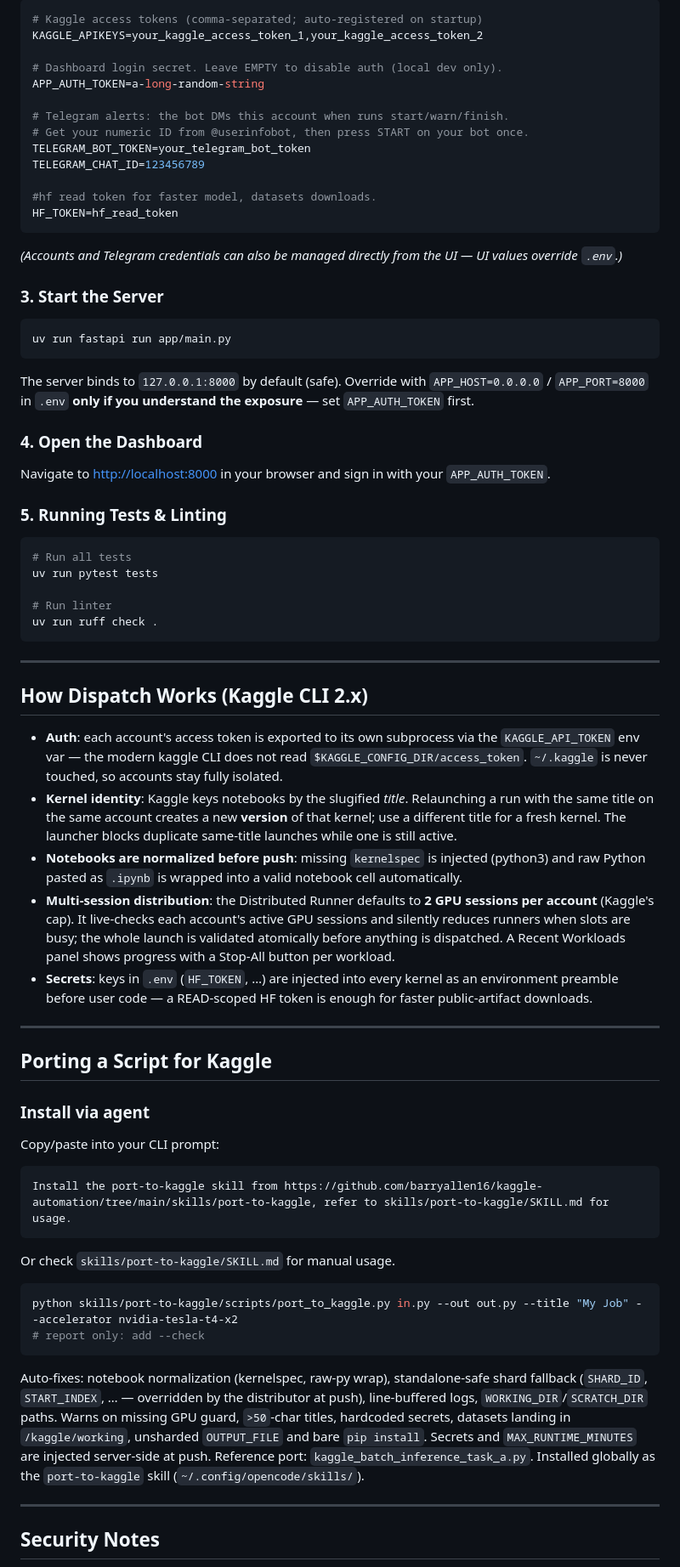
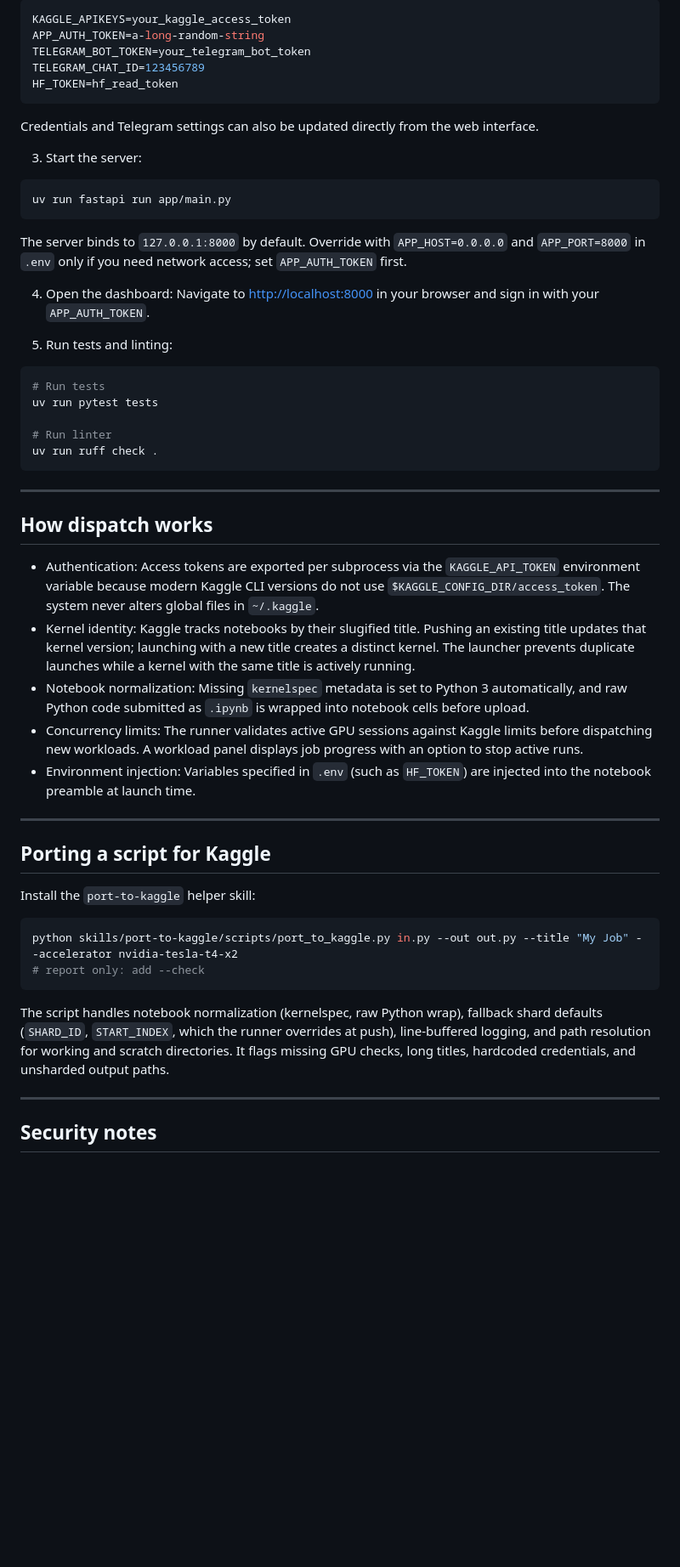
Before and after one commit to barryallen16/kaggle-automation, a Markdown page: readme.md, the part around one of its changes. Shown at 85% size. Rendered like a GitHub page; blank space fills up the shorter version.

````diff
--- a/readme.md
+++ b/readme.md
@@ -70,32 +65,24 @@ uv sync --locked
 ```env
-# Kaggle access tokens (comma-separated; auto-registered on startup)
-KAGGLE_APIKEYS=your_kaggle_access_token_1,your_kaggle_access_token_2
-
-# Dashboard login secret. Leave EMPTY to disable auth (local dev only).
+KAGGLE_APIKEYS=your_kaggle_access_token
 APP_AUTH_TOKEN=a-long-random-string
-
-# Telegram alerts: the bot DMs this account when runs start/warn/finish.
-# Get your numeric ID from @userinfobot, then press START on your bot once.
 TELEGRAM_BOT_TOKEN=your_telegram_bot_token
 TELEGRAM_CHAT_ID=123456789
-
-#hf read token for faster model, datasets downloads.
 HF_TOKEN=hf_read_token
 ```
-*(Accounts and Telegram credentials can also be managed directly from the UI — UI values override `.env`.)*
+Credentials and Telegram settings can also be updated directly from the web interface.
 
-### 3. Start the Server
+3. Start the server:
 ```bash
 uv run fastapi run app/main.py
 ```
-The server binds to `127.0.0.1:8000` by default (safe). Override with `APP_HOST=0.0.0.0` / `APP_PORT=8000` in `.env` **only if you understand the exposure** — set `APP_AUTH_TOKEN` first.
+The server binds to `127.0.0.1:8000` by default. Override with `APP_HOST=0.0.0.0` and `APP_PORT=8000` in `.env` only if you need network access; set `APP_AUTH_TOKEN` first.
 
-### 4. Open the Dashboard
+4. Open the dashboard:
 Navigate to [http://localhost:8000](http://localhost:8000) in your browser and sign in with your `APP_AUTH_TOKEN`.
 
-### 5. Running Tests & Linting
+5. Run tests and linting:
 ```bash
-# Run all tests
+# Run tests
 uv run pytest tests
 
 # Run linter
@@ -104,33 +91,27 @@ uv run ruff check .
 
 ---
 
-## How Dispatch Works (Kaggle CLI 2.x)
+## How dispatch works
 
-- **Auth**: each account's access token is exported to its own subprocess via the `KAGGLE_API_TOKEN` env var — the modern kaggle CLI does not read `$KAGGLE_CONFIG_DIR/access_token`. `~/.kaggle` is never touched, so accounts stay fully isolated.
-- **Kernel identity**: Kaggle keys notebooks by the slugified *title*. Relaunching a run with the same title on the same account creates a new **version** of that kernel; use a different title for a fresh kernel. The launcher blocks duplicate same-title launches while one is still active.
-- **Notebooks are normalized before push**: missing `kernelspec` is injected (python3) and raw Python pasted as `.ipynb` is wrapped into a valid notebook cell automatically.
-- **Multi-session distribution**: the Distributed Runner defaults to **2 GPU sessions per account** (Kaggle's cap). It live-checks each account's active GPU sessions and silently reduces runners when slots are busy; the whole launch is validated atomically before anything is dispatched. A Recent Workloads panel shows progress with a Stop-All button per workload.
-- **Secrets**: keys in `.env` (`HF_TOKEN`, …) are injected into every kernel as an environment preamble before user code — a READ-scoped HF token is enough for faster public-artifact downloads.
+- Authentication: Access tokens are exported per subprocess via the `KAGGLE_API_TOKEN` environment variable because modern Kaggle CLI versions do not use `$KAGGLE_CONFIG_DIR/access_token`. The system never alters global files in `~/.kaggle`.
+- Kernel identity: Kaggle tracks notebooks by their slugified title. Pushing an existing title updates that kernel version; launching with a new title creates a distinct kernel. The launcher prevents duplicate launches while a kernel with the same title is actively running.
+- Notebook normalization: Missing `kernelspec` metadata is set to Python 3 automatically, and raw Python code submitted as `.ipynb` is wrapped into notebook cells before upload.
+- Concurrency limits: The runner validates active GPU sessions against Kaggle limits before dispatching new workloads. A workload panel displays job progress with an option to stop active runs.
+- Environment injection: Variables specified in `.env` (such as `HF_TOKEN`) are injected into the notebook preamble at launch time.
 
 ---
 
-## Porting a Script for Kaggle
+## Porting a script for Kaggle
 
-### Install via agent
-Copy/paste into your CLI prompt:
-```
-Install the port-to-kaggle skill from https://github.com/barryallen16/kaggle-automation/tree/main/skills/port-to-kaggle, refer to skills/port-to-kaggle/SKILL.md for usage.
-```
-Or check `skills/port-to-kaggle/SKILL.md` for manual usage.
-
+Install the `port-to-kaggle` helper skill:
 ```bash
 python skills/port-to-kaggle/scripts/port_to_kaggle.py in.py --out out.py --title "My Job" --accelerator nvidia-tesla-t4-x2
 # report only: add --check
 ```
 
-Auto-fixes: notebook normalization (kernelspec, raw-py wrap), standalone-safe shard fallback (`SHARD_ID`, `START_INDEX`, … — overridden by the distributor at push), line-buffered logs, `WORKING_DIR`/`SCRATCH_DIR` paths. Warns on missing GPU guard, `>50`-char titles, hardcoded secrets, datasets landing in `/kaggle/working`, unsharded `OUTPUT_FILE` and bare `pip install`. Secrets and `MAX_RUNTIME_MINUTES` are injected server-side at push. Reference port: `kaggle_batch_inference_task_a.py`. Installed globally as the `port-to-kaggle` skill (`~/.config/opencode/skills/`).
+The script handles notebook normalization (kernelspec, raw Python wrap), fallback shard defaults (`SHARD_ID`, `START_INDEX`, which the runner overrides at push), line-buffered logging, and path resolution for working and scratch directories. It flags missing GPU checks, long titles, hardcoded credentials, and unsharded output paths.
 
 ---
 
-## Security Notes
+## Security notes
 
````
Also changed, not shown: other parts of readme.md (+45 -58 lines).
